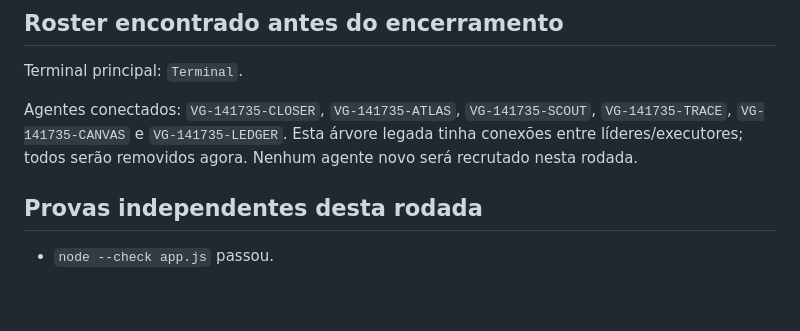
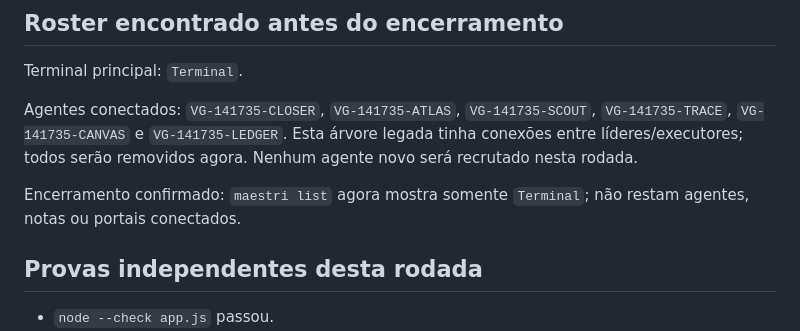
Before and after one commit to vralmedia/vral-graphics, a Markdown page: CHECKPOINT-2026-08-24.md, the part around the change. Drawn GitHub-style; blank space fills up the shorter version.

Commit message:
docs: confirm maestri team shutdown

```diff
--- a/CHECKPOINT-2026-08-24.md
+++ b/CHECKPOINT-2026-08-24.md
@@ -29,6 +29,8 @@ Terminal principal: `Terminal`.
 
 Agentes conectados: `VG-141735-CLOSER`, `VG-141735-ATLAS`, `VG-141735-SCOUT`, `VG-141735-TRACE`, `VG-141735-CANVAS` e `VG-141735-LEDGER`. Esta árvore legada tinha conexões entre líderes/executores; todos serão removidos agora. Nenhum agente novo será recrutado nesta rodada.
 
+Encerramento confirmado: `maestri list` agora mostra somente `Terminal`; não restam agentes, notas ou portais conectados.
+
 ## Provas independentes desta rodada
 
 - `node --check app.js` passou.
```
